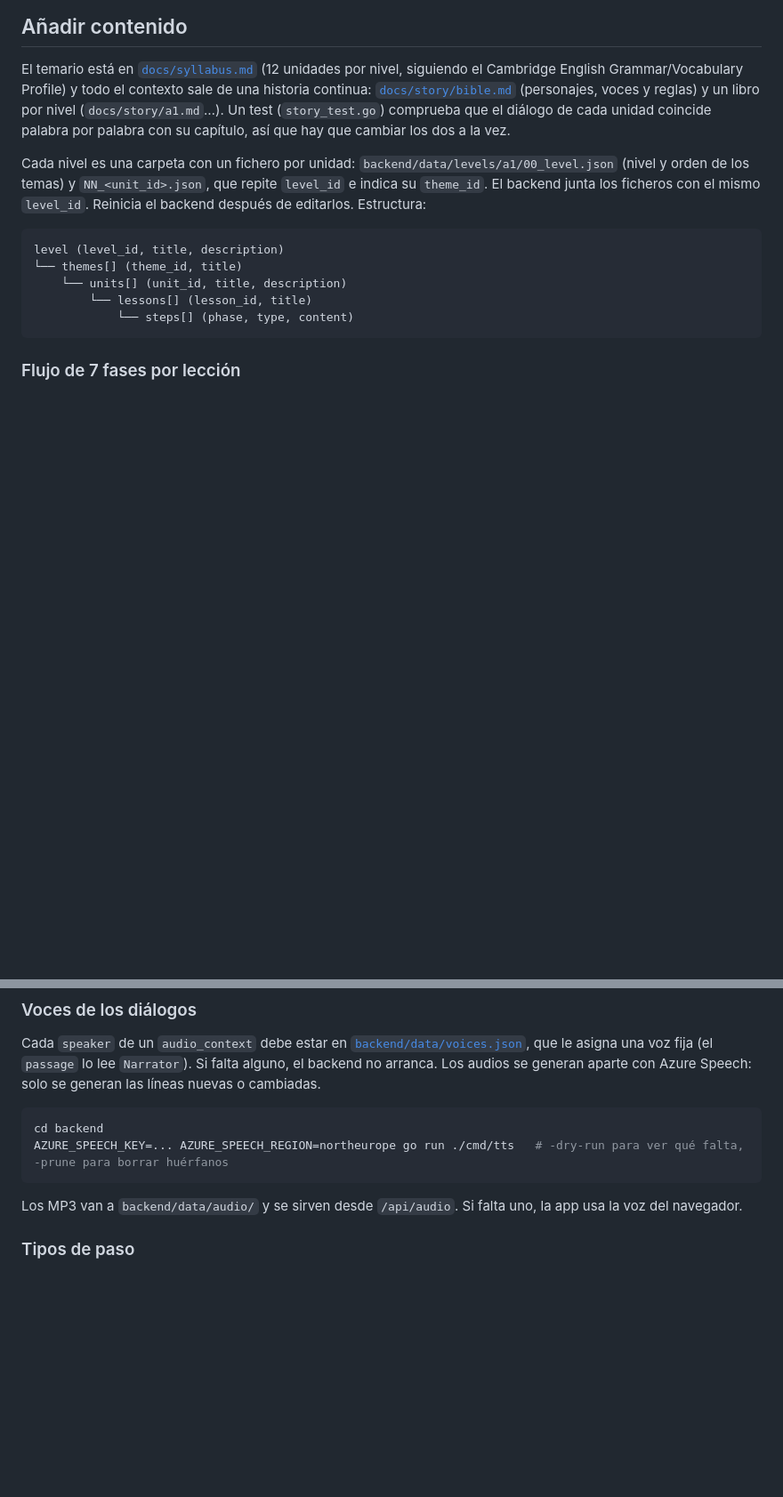
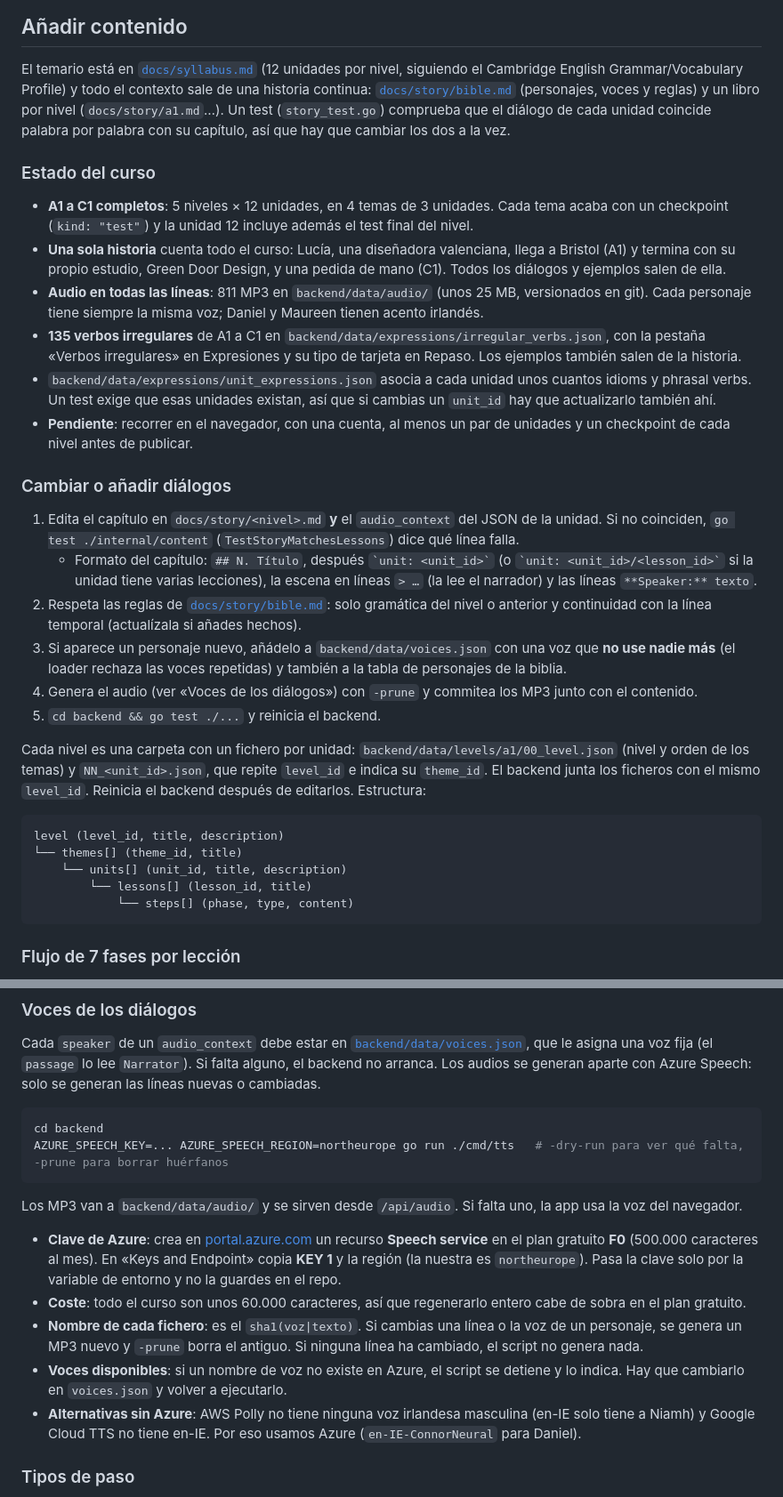
Before and after one commit to jenaiz/english-app, a Markdown page: README.md, 2 parts joined by grey strips. Shown at 89% size. GitHub-like rendering; blank space fills up the shorter version.

Commit message:
Document the course status and the story/audio workflow in the README
Co-Authored-By: Claude Opus 5.5 <noreply@anthropic.com>

````diff
--- a/README.md
+++ b/README.md
@@ -170,6 +170,24 @@ La facilidad nunca baja de 1,3.
 
 El temario está en [`docs/syllabus.md`](docs/syllabus.md) (12 unidades por nivel, siguiendo el Cambridge English Grammar/Vocabulary Profile) y todo el contexto sale de una historia continua: [`docs/story/bible.md`](docs/story/bible.md) (personajes, voces y reglas) y un libro por nivel (`docs/story/a1.md`…). Un test (`story_test.go`) comprueba que el diálogo de cada unidad coincide palabra por palabra con su capítulo, así que hay que cambiar los dos a la vez.
 
+### Estado del curso
+
+- **A1 a C1 completos**: 5 niveles × 12 unidades, en 4 temas de 3 unidades. Cada tema acaba con un checkpoint (`kind: "test"`) y la unidad 12 incluye además el test final del nivel.
+- **Una sola historia** cuenta todo el curso: Lucía, una diseñadora valenciana, llega a Bristol (A1) y termina con su propio estudio, Green Door Design, y una pedida de mano (C1). Todos los diálogos y ejemplos salen de ella.
+- **Audio en todas las líneas**: 811 MP3 en `backend/data/audio/` (unos 25 MB, versionados en git). Cada personaje tiene siempre la misma voz; Daniel y Maureen tienen acento irlandés.
+- **135 verbos irregulares** de A1 a C1 en `backend/data/expressions/irregular_verbs.json`, con la pestaña «Verbos irregulares» en Expresiones y su tipo de tarjeta en Repaso. Los ejemplos también salen de la historia.
+- `backend/data/expressions/unit_expressions.json` asocia a cada unidad unos cuantos idioms y phrasal verbs. Un test exige que esas unidades existan, así que si cambias un `unit_id` hay que actualizarlo también ahí.
+- **Pendiente**: recorrer en el navegador, con una cuenta, al menos un par de unidades y un checkpoint de cada nivel antes de publicar.
+
+### Cambiar o añadir diálogos
+
+1. Edita el capítulo en `docs/story/<nivel>.md` **y** el `audio_context` del JSON de la unidad. Si no coinciden, `go test ./internal/content` (`TestStoryMatchesLessons`) dice qué línea falla.
+   - Formato del capítulo: `## N. Título`, después `` `unit: <unit_id>` `` (o `` `unit: <unit_id>/<lesson_id>` `` si la unidad tiene varias lecciones), la escena en líneas `> …` (la lee el narrador) y las líneas `**Speaker:** texto`.
+2. Respeta las reglas de [`docs/story/bible.md`](docs/story/bible.md): solo gramática del nivel o anterior y continuidad con la línea temporal (actualízala si añades hechos).
+3. Si aparece un personaje nuevo, añádelo a `backend/data/voices.json` con una voz que **no use nadie más** (el loader rechaza las voces repetidas) y también a la tabla de personajes de la biblia.
+4. Genera el audio (ver «Voces de los diálogos») con `-prune` y commitea los MP3 junto con el contenido.
+5. `cd backend && go test ./...` y reinicia el backend.
+
 Cada nivel es una carpeta con un fichero por unidad: `backend/data/levels/a1/00_level.json` (nivel y orden de los temas) y `NN_<unit_id>.json`, que repite `level_id` e indica su `theme_id`. El backend junta los ficheros con el mismo `level_id`. Reinicia el backend después de editarlos. Estructura:
 
 ```
@@ -208,6 +226,12 @@ AZURE_SPEECH_KEY=... AZURE_SPEECH_REGION=northeurope go run ./cmd/tts   # -dry-r
 ```
 
 Los MP3 van a `backend/data/audio/` y se sirven desde `/api/audio`. Si falta uno, la app usa la voz del navegador.
+
+- **Clave de Azure**: crea en [portal.azure.com](https://portal.azure.com) un recurso **Speech service** en el plan gratuito **F0** (500.000 caracteres al mes). En «Keys and Endpoint» copia **KEY 1** y la región (la nuestra es `northeurope`). Pasa la clave solo por la variable de entorno y no la guardes en el repo.
+- **Coste**: todo el curso son unos 60.000 caracteres, así que regenerarlo entero cabe de sobra en el plan gratuito.
+- **Nombre de cada fichero**: es el `sha1(voz|texto)`. Si cambias una línea o la voz de un personaje, se genera un MP3 nuevo y `-prune` borra el antiguo. Si ninguna línea ha cambiado, el script no genera nada.
+- **Voces disponibles**: si un nombre de voz no existe en Azure, el script se detiene y lo indica. Hay que cambiarlo en `voices.json` y volver a ejecutarlo.
+- **Alternativas sin Azure**: AWS Polly no tiene ninguna voz irlandesa masculina (en-IE solo tiene a Niamh) y Google Cloud TTS no tiene en-IE. Por eso usamos Azure (`en-IE-ConnorNeural` para Daniel).
 
 ### Tipos de paso
 
````
